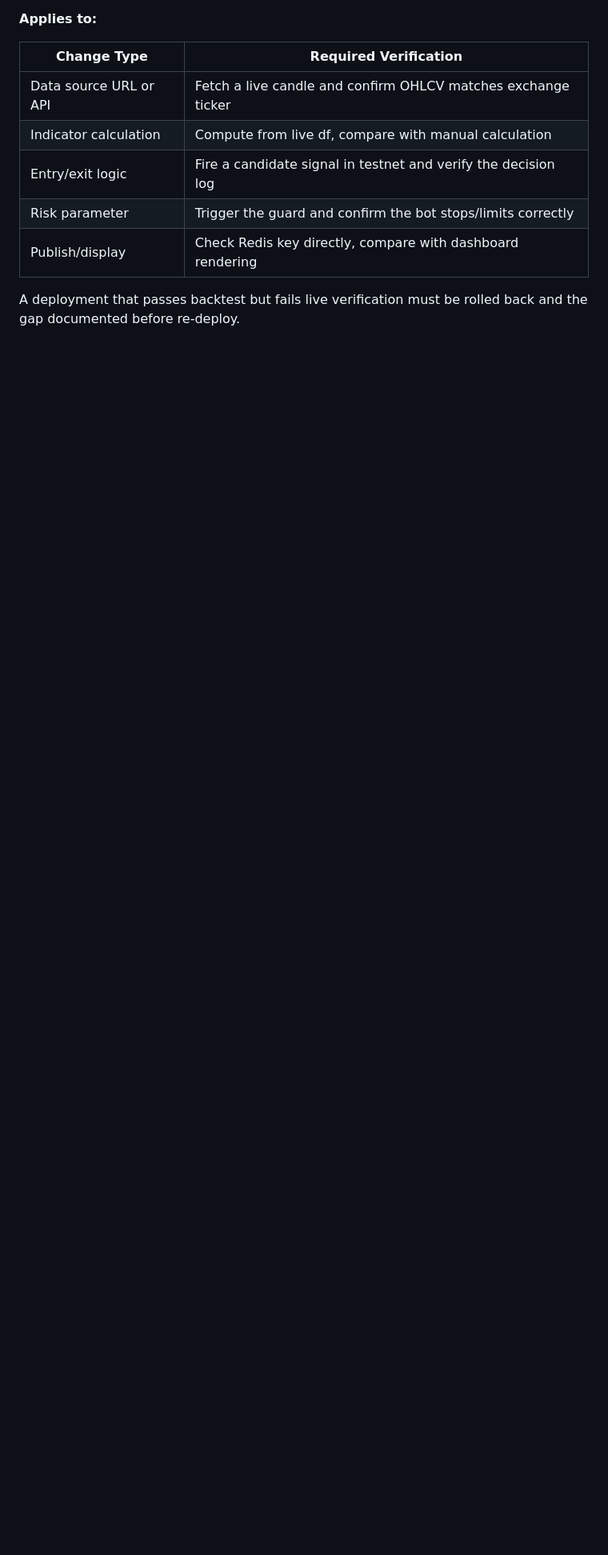
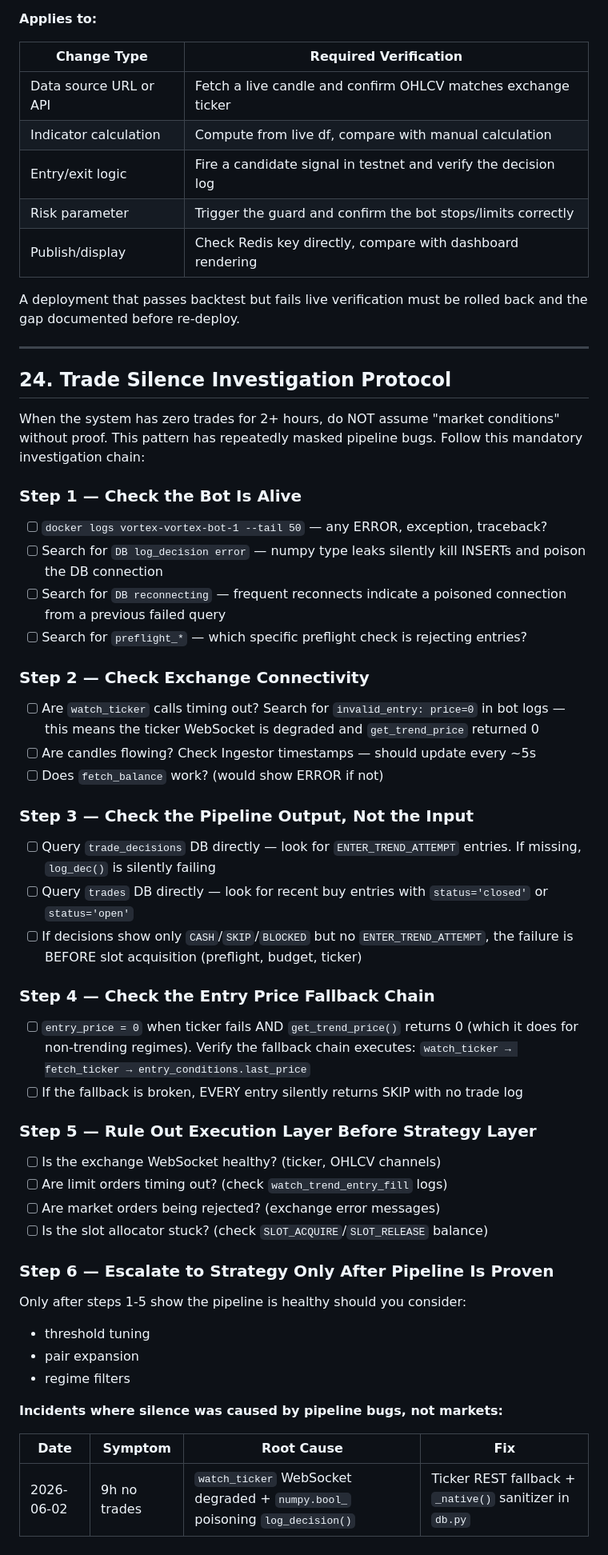
Before and after one commit to Sanxdy/vortex-trading-bot, a Markdown page: SOP.md, the part around the change. Shown at 80% size. Drawn GitHub-style; blank space fills up the shorter version.

```diff
--- a/SOP.md
+++ b/SOP.md
@@ -399,3 +399,49 @@ A backtest proves the strategy logic. A live check proves the pipeline works. Bo
 | Publish/display | Check Redis key directly, compare with dashboard rendering |
 
 A deployment that passes backtest but fails live verification must be rolled back and the gap documented before re-deploy.
+
+---
+
+## 24. Trade Silence Investigation Protocol
+
+When the system has zero trades for 2+ hours, do NOT assume "market conditions"
+without proof. This pattern has repeatedly masked pipeline bugs. Follow this
+mandatory investigation chain:
+
+### Step 1 — Check the Bot Is Alive
+- [ ] `docker logs vortex-vortex-bot-1 --tail 50` — any ERROR, exception, traceback?
+- [ ] Search for `DB log_decision error` — numpy type leaks silently kill INSERTs and poison the DB connection
+- [ ] Search for `DB reconnecting` — frequent reconnects indicate a poisoned connection from a previous failed query
+- [ ] Search for `preflight_*` — which specific preflight check is rejecting entries?
+
+### Step 2 — Check Exchange Connectivity
+- [ ] Are `watch_ticker` calls timing out? Search for `invalid_entry: price=0` in bot logs — this means the ticker WebSocket is degraded and `get_trend_price` returned 0
+- [ ] Are candles flowing? Check Ingestor timestamps — should update every ~5s
+- [ ] Does `fetch_balance` work? (would show ERROR if not)
+
+### Step 3 — Check the Pipeline Output, Not the Input
+- [ ] Query `trade_decisions` DB directly — look for `ENTER_TREND_ATTEMPT` entries. If missing, `log_dec()` is silently failing
+- [ ] Query `trades` DB directly — look for recent buy entries with `status='closed'` or `status='open'`
+- [ ] If decisions show only `CASH`/`SKIP`/`BLOCKED` but no `ENTER_TREND_ATTEMPT`, the failure is BEFORE slot acquisition (preflight, budget, ticker)
+
+### Step 4 — Check the Entry Price Fallback Chain
+- [ ] `entry_price = 0` when ticker fails AND `get_trend_price()` returns 0 (which it does for non-trending regimes). Verify the fallback chain executes: `watch_ticker → fetch_ticker → entry_conditions.last_price`
+- [ ] If the fallback is broken, EVERY entry silently returns SKIP with no trade log
+
+### Step 5 — Rule Out Execution Layer Before Strategy Layer
+- [ ] Is the exchange WebSocket healthy? (ticker, OHLCV channels)
+- [ ] Are limit orders timing out? (check `watch_trend_entry_fill` logs)
+- [ ] Are market orders being rejected? (exchange error messages)
+- [ ] Is the slot allocator stuck? (check `SLOT_ACQUIRE`/`SLOT_RELEASE` balance)
+
+### Step 6 — Escalate to Strategy Only After Pipeline Is Proven
+Only after steps 1-5 show the pipeline is healthy should you consider:
+- threshold tuning
+- pair expansion
+- regime filters
+
+**Incidents where silence was caused by pipeline bugs, not markets:**
+
+| Date | Symptom | Root Cause | Fix |
+|------|---------|-----------|-----|
+| 2026-06-02 | 9h no trades | `watch_ticker` WebSocket degraded + `numpy.bool_` poisoning `log_decision()` | Ticker REST fallback + `_native()` sanitizer in `db.py` |
```
Also changed, not shown: AGENTS.md (added, +62 -0 lines).
